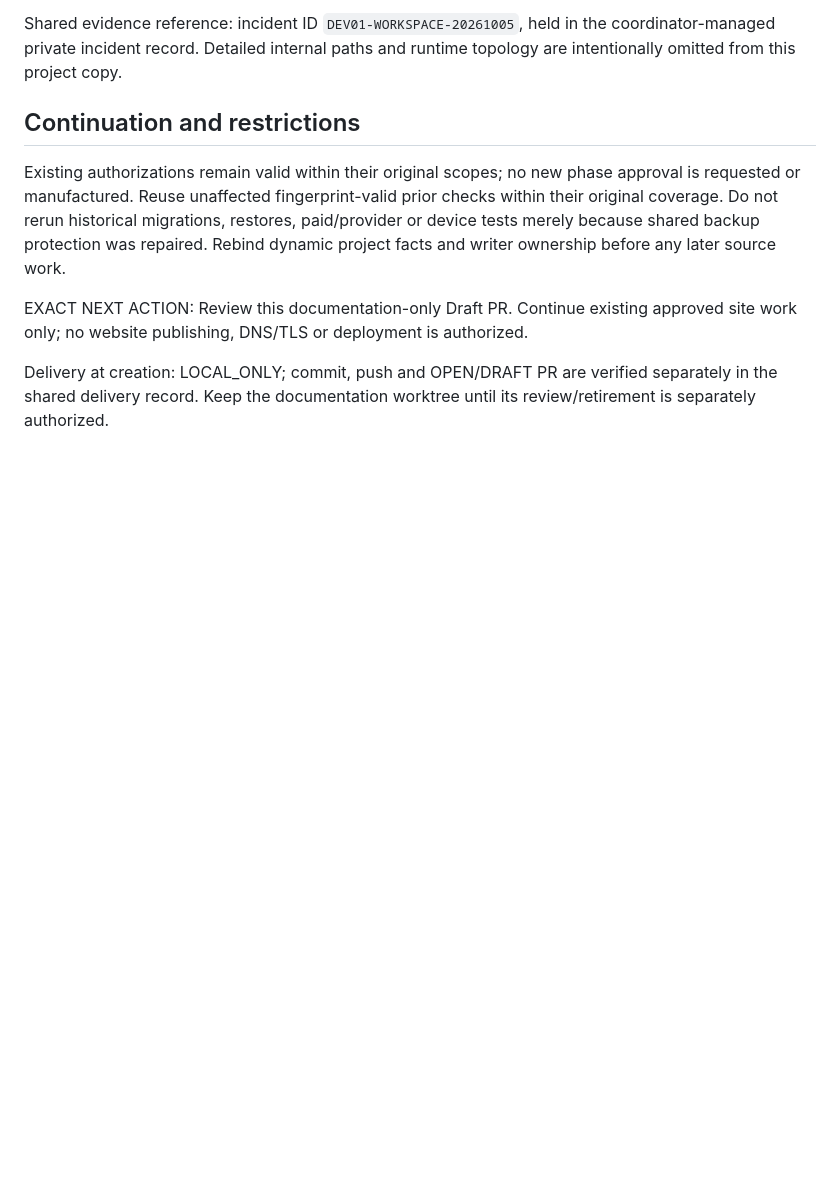
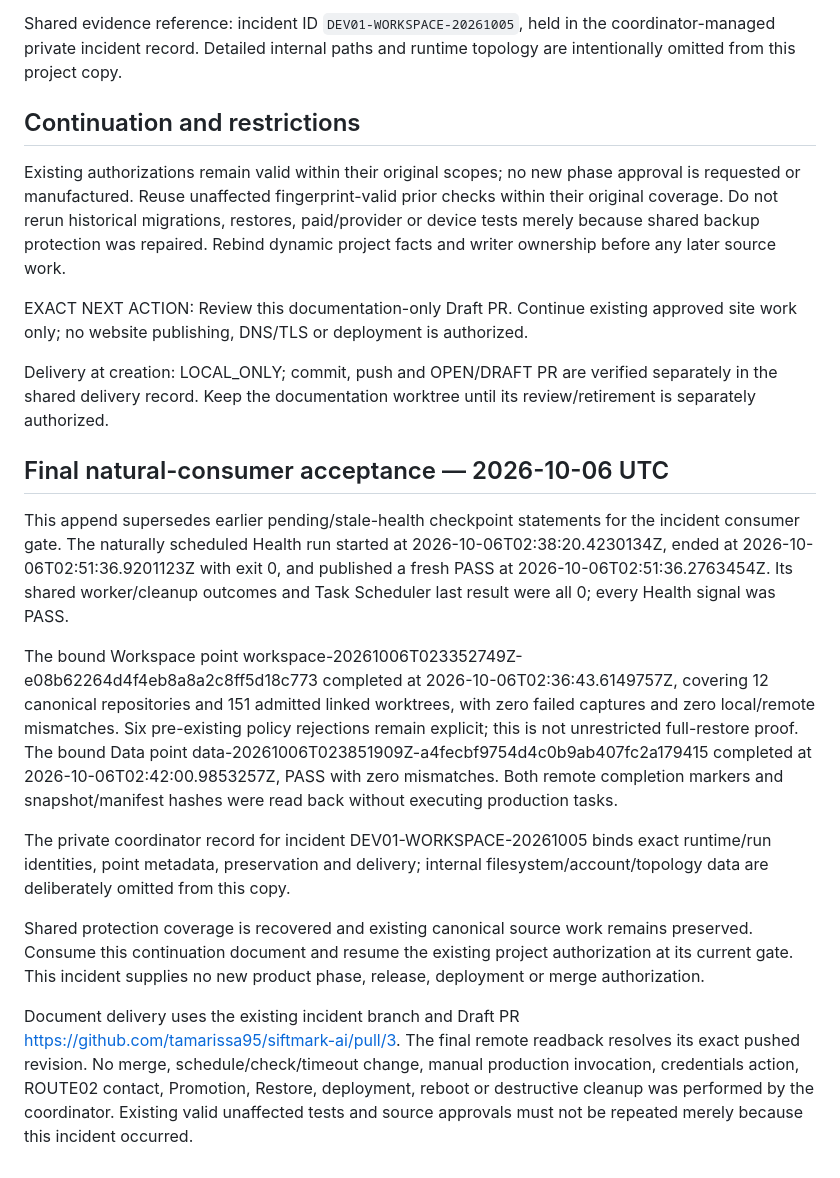
Before and after one commit to tamarissa95/siftmark-ai, a Markdown page: DEV01-WORKSPACE-INCIDENT-20261005.md, the part around the change. GitHub-like rendering; blank space fills up the shorter version.

Commit message:
docs: record natural Workspace and Health acceptance

```diff
--- a/DEV01-WORKSPACE-INCIDENT-20261005.md
+++ b/DEV01-WORKSPACE-INCIDENT-20261005.md
@@ -27,3 +27,15 @@ Existing authorizations remain valid within their original scopes; no new phase
 EXACT NEXT ACTION: Review this documentation-only Draft PR. Continue existing approved site work only; no website publishing, DNS/TLS or deployment is authorized.
 
 Delivery at creation: LOCAL_ONLY; commit, push and OPEN/DRAFT PR are verified separately in the shared delivery record. Keep the documentation worktree until its review/retirement is separately authorized.
+
+## Final natural-consumer acceptance — 2026-10-06 UTC
+
+This append supersedes earlier pending/stale-health checkpoint statements for the incident consumer gate. The naturally scheduled Health run started at 2026-10-06T02:38:20.4230134Z, ended at 2026-10-06T02:51:36.9201123Z with exit 0, and published a fresh PASS at 2026-10-06T02:51:36.2763454Z. Its shared worker/cleanup outcomes and Task Scheduler last result were all 0; every Health signal was PASS.
+
+The bound Workspace point workspace-20261006T023352749Z-e08b62264d4f4eb8a8a2c8ff5d18c773 completed at 2026-10-06T02:36:43.6149757Z, covering 12 canonical repositories and 151 admitted linked worktrees, with zero failed captures and zero local/remote mismatches. Six pre-existing policy rejections remain explicit; this is not unrestricted full-restore proof. The bound Data point data-20261006T023851909Z-a4fecbf9754d4c0b9ab407fc2a179415 completed at 2026-10-06T02:42:00.9853257Z, PASS with zero mismatches. Both remote completion markers and snapshot/manifest hashes were read back without executing production tasks.
+
+The private coordinator record for incident DEV01-WORKSPACE-20261005 binds exact runtime/run identities, point metadata, preservation and delivery; internal filesystem/account/topology data are deliberately omitted from this copy.
+
+Shared protection coverage is recovered and existing canonical source work remains preserved. Consume this continuation document and resume the existing project authorization at its current gate. This incident supplies no new product phase, release, deployment or merge authorization.
+
+Document delivery uses the existing incident branch and Draft PR https://github.com/tamarissa95/siftmark-ai/pull/3. The final remote readback resolves its exact pushed revision. No merge, schedule/check/timeout change, manual production invocation, credentials action, ROUTE02 contact, Promotion, Restore, deployment, reboot or destructive cleanup was performed by the coordinator. Existing valid unaffected tests and source approvals must not be repeated merely because this incident occurred.
```
